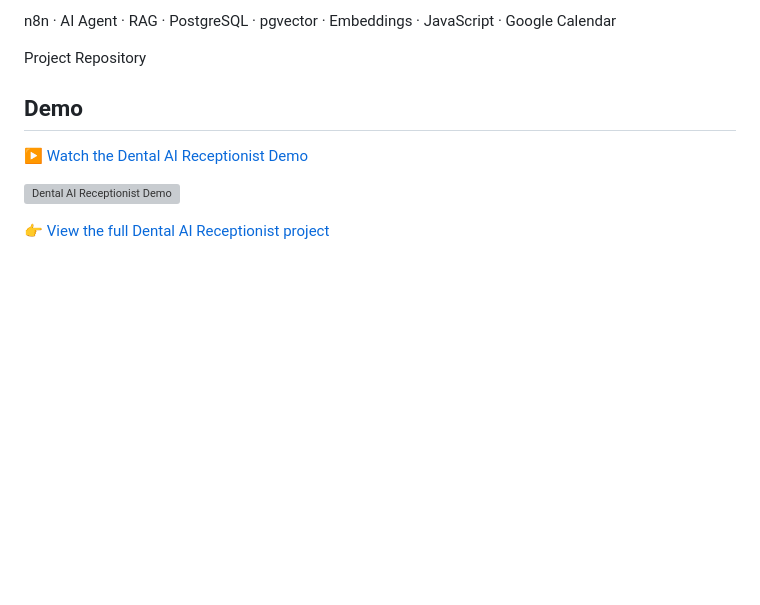
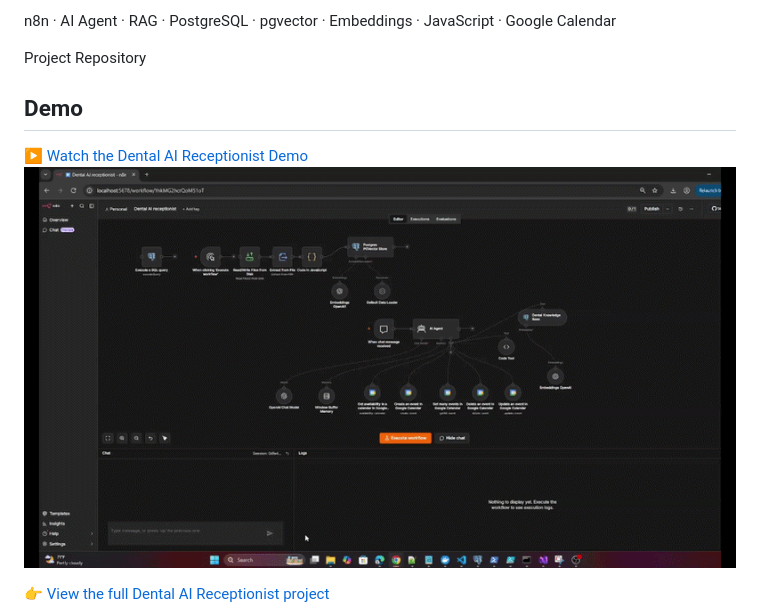
Before and after one commit to Metodiev-Metodi/myLAB, a Markdown page: README.md, the part around the change. Drawn GitHub-style; blank space fills up the shorter version; grey boxes are pictures that could not be loaded.

Commit message:
Fix demo links and include GIF in README
Updated demo links and added a GIF preview.

```diff
--- a/README.md
+++ b/README.md
@@ -97,9 +97,8 @@ Project Repository
 
  ## Demo
 
-[▶️ Watch the Dental AI Receptionist Demo](demo/n8n.mp4)
-
-![Dental AI Receptionist Demo](demo/n8n.gif)
+[▶️ Watch the Dental AI Receptionist Demo](Dental-AI-receptionist/demo/n8n.mp4)
+![Dental AI Receptionist Demo](Dental-AI-receptionist/demo/n8n.gif)
 
 👉 [View the full Dental AI Receptionist project](Dental-AI-receptionist/)
 ![Dental AI Receptionist](Dental-AI-receptionist/screenshots/Create_event.png)
```
